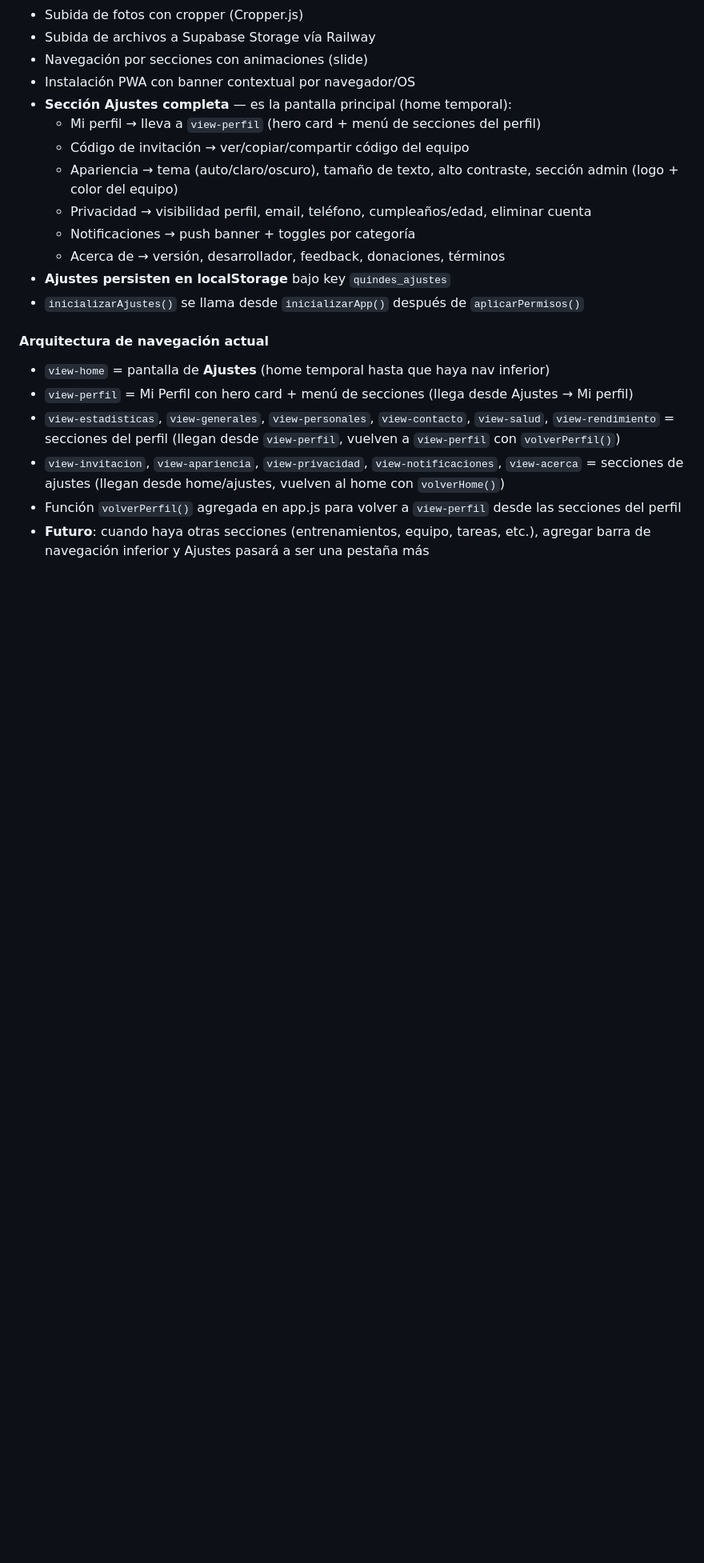
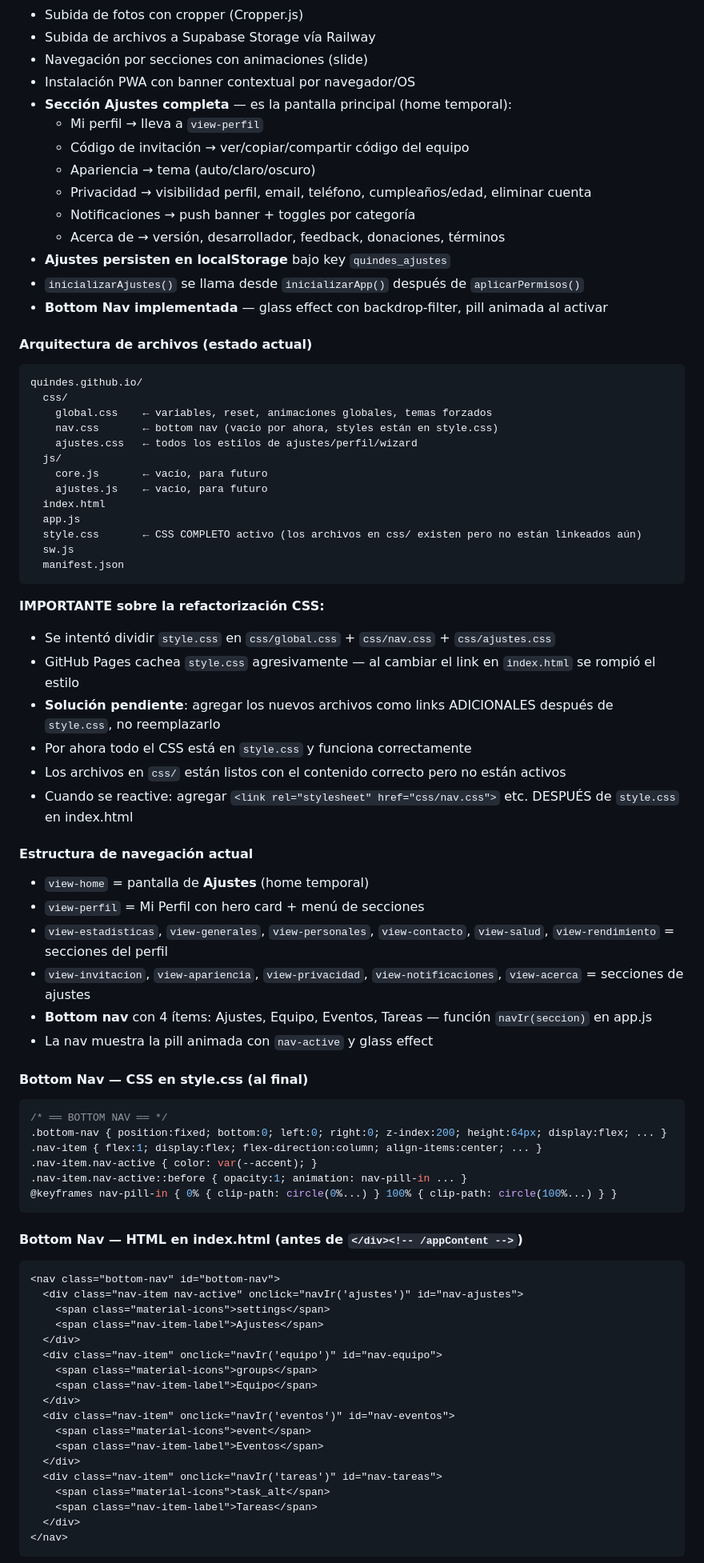
Before and after one commit to quindesvolcanicosrd-sys/quindes.github.io, a Markdown page: quindes-schema-reference.md, the part around one of its changes. Shown at 80% size. GitHub-like rendering; blank space fills up the shorter version.

````diff
--- a/quindes-schema-reference.md
+++ b/quindes-schema-reference.md
@@ -66,19 +64,78 @@ Cuando hay que modificar `app.js`, `index.html`, `style.css` o cualquier archivo
 - Navegación por secciones con animaciones (slide)
 - Instalación PWA con banner contextual por navegador/OS
 - **Sección Ajustes completa** — es la pantalla principal (home temporal):
-  - Mi perfil → lleva a `view-perfil` (hero card + menú de secciones del perfil)
+  - Mi perfil → lleva a `view-perfil`
   - Código de invitación → ver/copiar/compartir código del equipo
-  - Apariencia → tema (auto/claro/oscuro), tamaño de texto, alto contraste, sección admin (logo + color del equipo)
+  - Apariencia → tema (auto/claro/oscuro)
   - Privacidad → visibilidad perfil, email, teléfono, cumpleaños/edad, eliminar cuenta
   - Notificaciones → push banner + toggles por categoría
   - Acerca de → versión, desarrollador, feedback, donaciones, términos
 - **Ajustes persisten en localStorage** bajo key `quindes_ajustes`
 - `inicializarAjustes()` se llama desde `inicializarApp()` después de `aplicarPermisos()`
+- **Bottom Nav implementada** — glass effect con backdrop-filter, pill animada al activar
 
-#### Arquitectura de navegación actual
-- `view-home` = pantalla de **Ajustes** (home temporal hasta que haya nav inferior)
-- `view-perfil` = Mi Perfil con hero card + menú de secciones (llega desde Ajustes → Mi perfil)
-- `view-estadisticas`, `view-generales`, `view-personales`, `view-contacto`, `view-salud`, `view-rendimiento` = secciones del perfil (llegan desde `view-perfil`, vuelven a `view-perfil` con `volverPerfil()`)
-- `view-invitacion`, `view-apariencia`, `view-privacidad`, `view-notificaciones`, `view-acerca` = secciones de ajustes (llegan desde home/ajustes, vuelven al home con `volverHome()`)
-- Función `volverPerfil()` agregada en app.js para volver a `view-perfil` desde las secciones del perfil
-- **Futuro**: cuando haya otras secciones (entrenamientos, equipo, tareas, etc.), agregar barra de navegación inferior y Ajustes pasará a ser una pestaña más
+#### Arquitectura de archivos (estado actual)
+```
+quindes.github.io/
+  css/
+    global.css    ← variables, reset, animaciones globales, temas forzados
+    nav.css       ← bottom nav (vacío por ahora, styles están en style.css)
+    ajustes.css   ← todos los estilos de ajustes/perfil/wizard
+  js/
+    core.js       ← vacío, para futuro
+    ajustes.js    ← vacío, para futuro
+  index.html
+  app.js
+  style.css       ← CSS COMPLETO activo (los archivos en css/ existen pero no están linkeados aún)
+  sw.js
+  manifest.json
+```
+
+**IMPORTANTE sobre la refactorización CSS:**
+- Se intentó dividir `style.css` en `css/global.css` + `css/nav.css` + `css/ajustes.css`
+- GitHub Pages cachea `style.css` agresivamente — al cambiar el link en `index.html` se rompió el estilo
+- **Solución pendiente**: agregar los nuevos archivos como links ADICIONALES después de `style.css`, no reemplazarlo
+- Por ahora todo el CSS está en `style.css` y funciona correctamente
+- Los archivos en `css/` están listos con el contenido correcto pero no están activos
+- Cuando se reactive: agregar `<link rel="stylesheet" href="css/nav.css">` etc. DESPUÉS de `style.css` en index.html
+
+#### Estructura de navegación actual
+- `view-home` = pantalla de **Ajustes** (home temporal)
+- `view-perfil` = Mi Perfil con hero card + menú de secciones
+- `view-estadisticas`, `view-generales`, `view-personales`, `view-contacto`, `view-salud`, `view-rendimiento` = secciones del perfil
+- `view-invitacion`, `view-apariencia`, `view-privacidad`, `view-notificaciones`, `view-acerca` = secciones de ajustes
+- **Bottom nav** con 4 ítems: Ajustes, Equipo, Eventos, Tareas — función `navIr(seccion)` en app.js
+- La nav muestra la pill animada con `nav-active` y glass effect
+
+#### Bottom Nav — CSS en style.css (al final)
+```css
+/* ══ BOTTOM NAV ══ */
+.bottom-nav { position:fixed; bottom:0; left:0; right:0; z-index:200; height:64px; display:flex; ... }
+.nav-item { flex:1; display:flex; flex-direction:column; align-items:center; ... }
+.nav-item.nav-active { color: var(--accent); }
+.nav-item.nav-active::before { opacity:1; animation: nav-pill-in ... }
+@keyframes nav-pill-in { 0% { clip-path: circle(0%...) } 100% { clip-path: circle(100%...) } }
+```
+
+#### Bottom Nav — HTML en index.html (antes de `</div><!-- /appContent -->`)
+```html
+<nav class="bottom-nav" id="bottom-nav">
+  <div class="nav-item nav-active" onclick="navIr('ajustes')" id="nav-ajustes">
+    <span class="material-icons">settings</span>
+    <span class="nav-item-label">Ajustes</span>
+  </div>
+  <div class="nav-item" onclick="navIr('equipo')" id="nav-equipo">
+    <span class="material-icons">groups</span>
+    <span class="nav-item-label">Equipo</span>
+  </div>
+  <div class="nav-item" onclick="navIr('eventos')" id="nav-eventos">
+    <span class="material-icons">event</span>
+    <span class="nav-item-label">Eventos</span>
+  </div>
+  <div class="nav-item" onclick="navIr('tareas')" id="nav-tareas">
+    <span class="material-icons">task_alt</span>
+    <span class="nav-item-label">Tareas</span>
+  </div>
+</nav>
+```
+
````
Also changed, not shown: other parts of quindes-schema-reference.md (+52 -102 lines).
